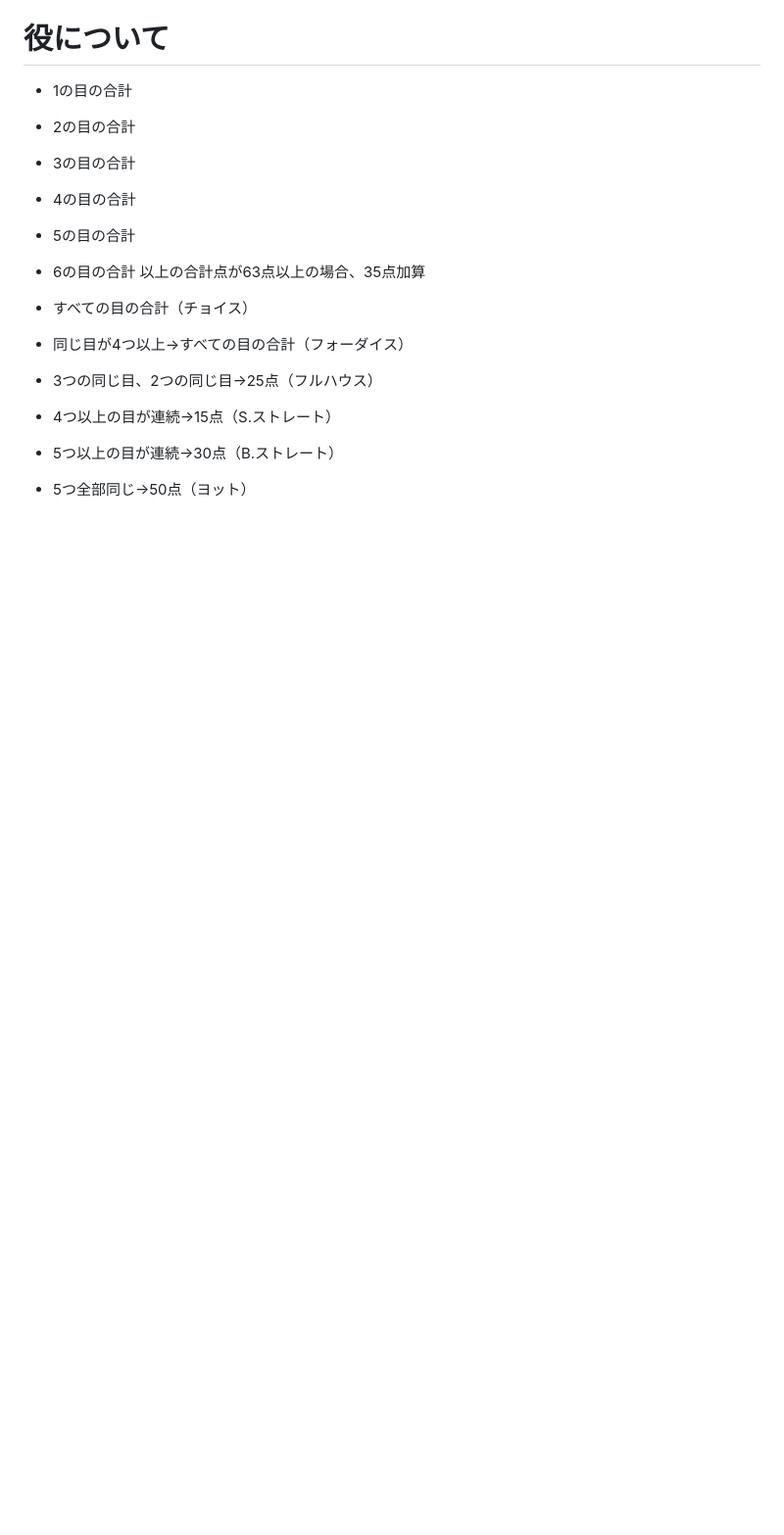
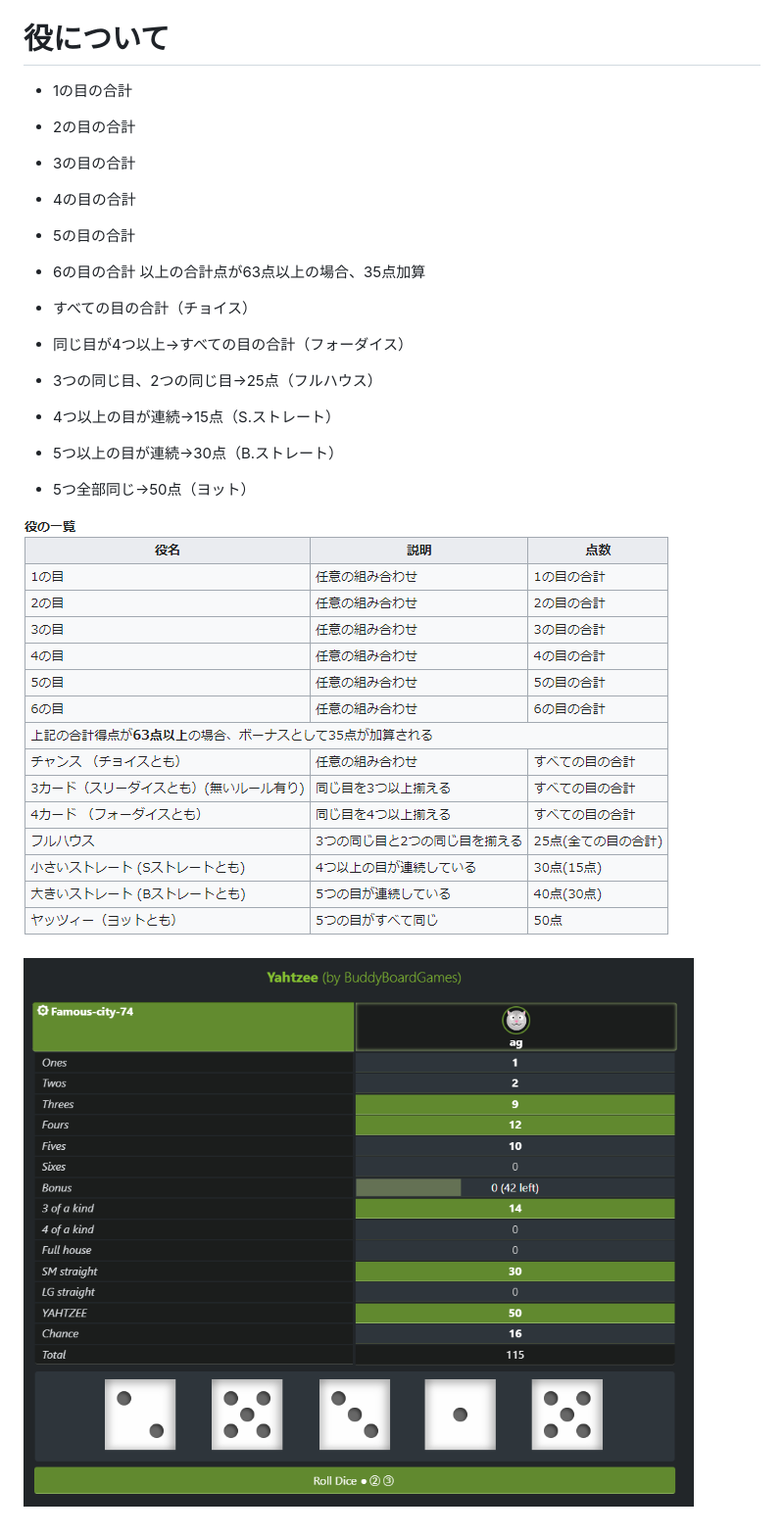
Before and after one commit to itsuki-jp/Clack_4th, a Markdown page: The_Yacht_Game/rule.md, the part around the change. Shown: that part at 98% size. Rendered like a GitHub page; pictures changed too: The_Yacht_Game/2023-02-06-18-02-13.png (added); blank space fills up the shorter version.

```diff
--- a/The_Yacht_Game/rule.md
+++ b/The_Yacht_Game/rule.md
@@ -18,3 +18,7 @@
 - 4つ以上の目が連続→15点（S.ストレート）
 - 5つ以上の目が連続→30点（B.ストレート）
 - 5つ全部同じ→50点（ヨット）
+
+![](./2023-02-04-19-48-39.png)
+
+![](./2023-02-06-18-02-13.png)
```
Also changed, not shown: The_Yacht_Game/memo.md (added, +2 -0 lines), The_Yacht_Game/2023-02-06-19-09-42.png (added), The_Yacht_Game/img/dice_1.png (added), 3 other files.
